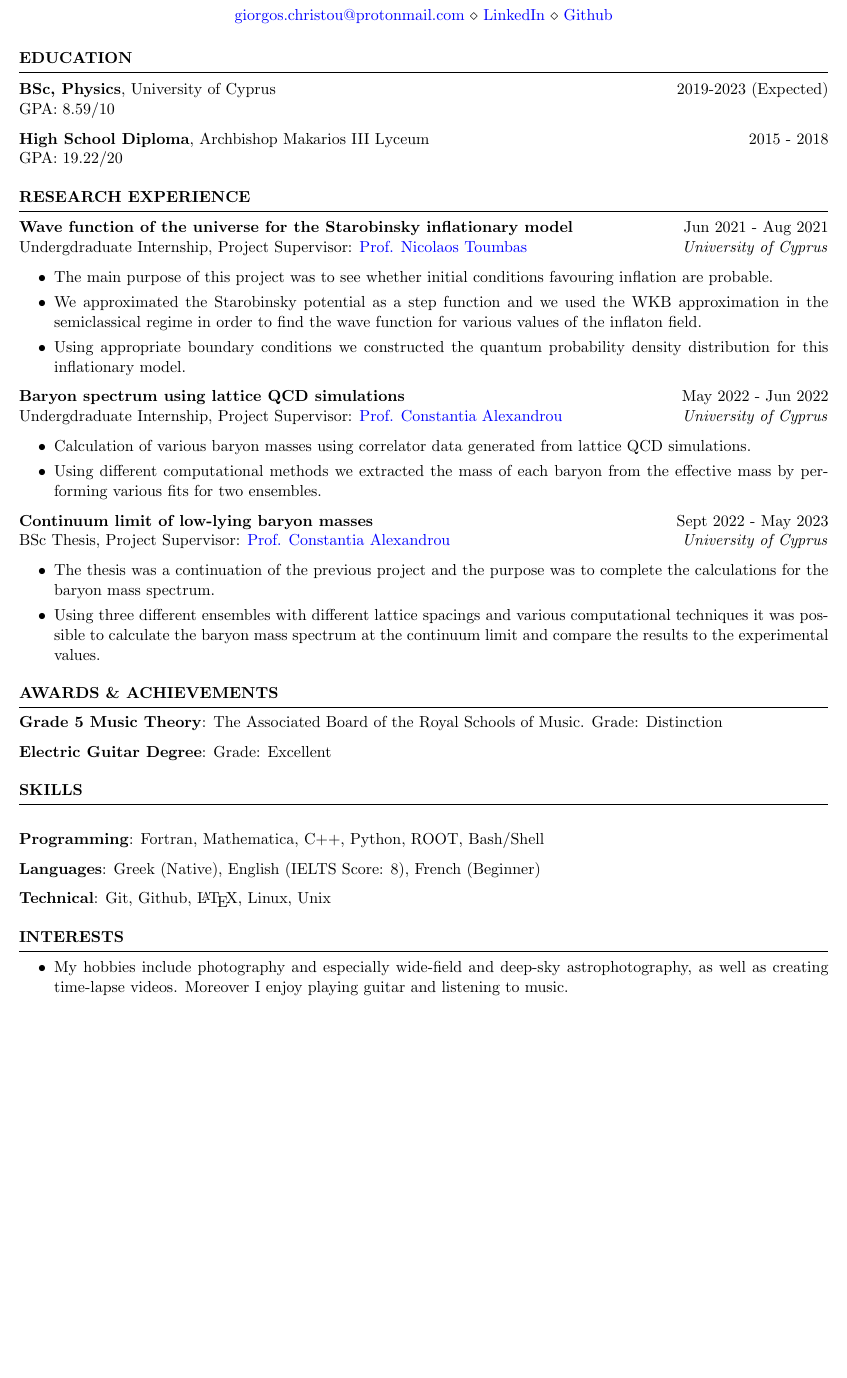
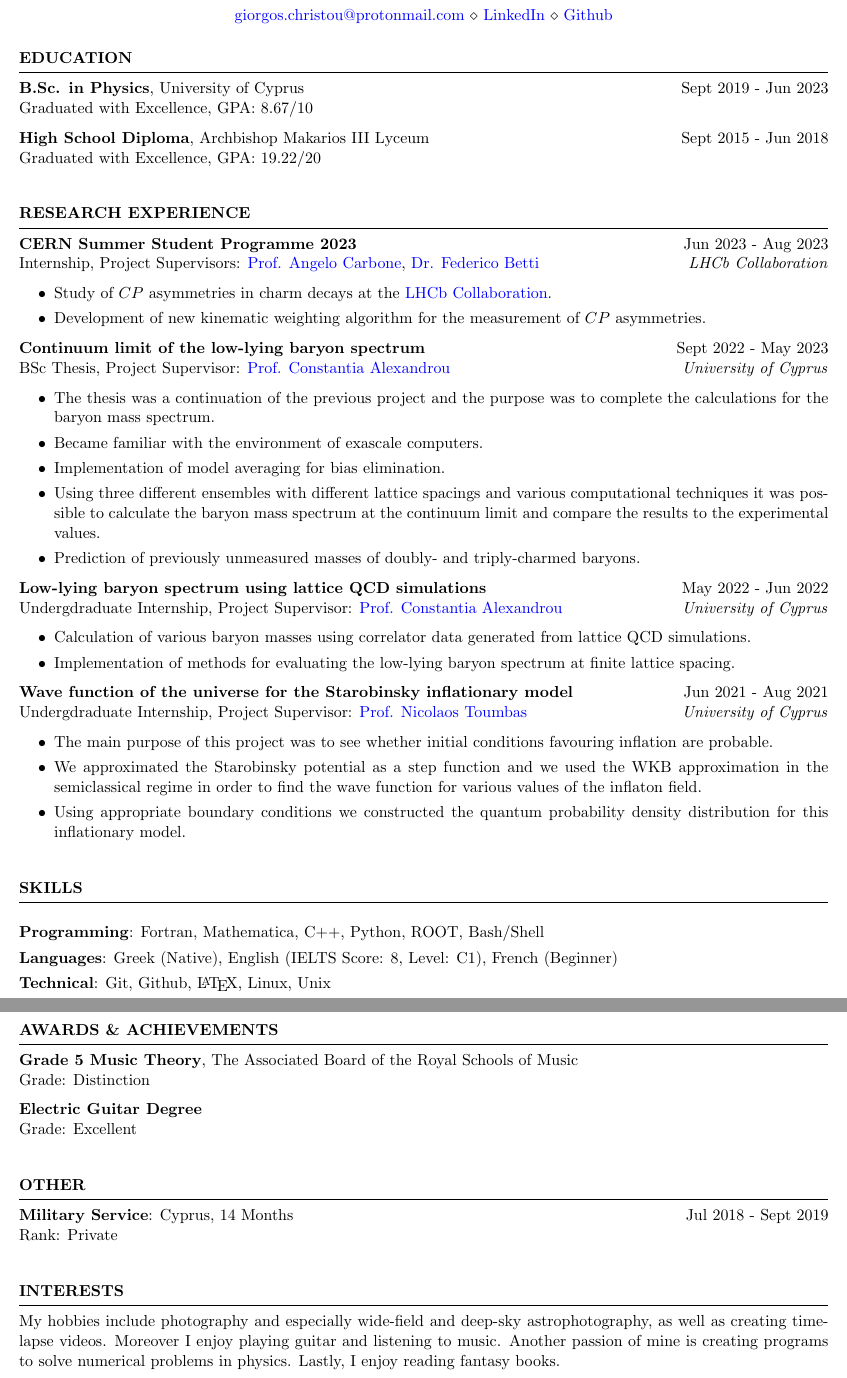
Before and after one commit to GiorgosChr/Curriculum_Vitae, a LaTeX CV (CV.tex): part of the page before the commit and two parts of pages 1 and 2 of 2 after it, the two joined at a grey line, cut so that both start at the same text, the shorter picture padded with empty space. Compiled offline with pdfLaTeX.

Commit message:
Updated CV

```diff
--- a/CV.tex
+++ b/CV.tex
@@ -7,71 +7,88 @@
 \address{\href{mailto:giorgos.christou@protonmail.com}{giorgos.christou@protonmail.com} \\ \href{https://www.linkedin.com/in/georgios-christou-5b3342244/}{LinkedIn} \\ \href{https://github.com/GiorgosChr}{Github}}  %
 
 \begin{document}
+\begin{rSection}{Education}
+{\bf B.Sc. in Physics}, University of Cyprus \hfill {Sept 2019 - Jun 2023}\\
+Graduated with Excellence, GPA: $8.67/10$
 
-
-\begin{rSection}{Education}
-
-{\bf BSc, Physics}, University of Cyprus \hfill {2019-2023 (Expected)}\\
-GPA: 8.59/10
-
-{\bf High School Diploma}, Archbishop Makarios III Lyceum \hfill {2015 - 2018}\\
-GPA: 19.22/20
-
-
+{\bf High School Diploma}, Archbishop Makarios III Lyceum \hfill {Sept 2015 - Jun 2018}\\
+Graduated with Excellence, GPA: $19.22/20$
 \end{rSection}
 
+\bigbreak
 
 \begin{rSection}{RESEARCH EXPERIENCE}
+\textbf{CERN Summer Student Programme 2023} \hfill Jun 2023 - Aug 2023\\
+Internship, Project Supervisors: \href{https://www.unibo.it/sitoweb/angelo.carbone/en}{Prof. Angelo Carbone}, \href{https://www.ph.ed.ac.uk/people/federico-betti}{Dr. Federico Betti}
+\hfill \textit{LHCb Collaboration}
+\begin{itemize}
+\itemsep -3pt {}
+\item Study of $CP$ asymmetries in charm decays at the \href{https://lhcb.web.cern.ch/}{LHCb Collaboration}.
+\item Development of new kinematic weighting algorithm for the measurement of $CP$ asymmetries.
+\end{itemize}
+
+\textbf{Continuum limit of the low-lying baryon spectrum} \hfill Sept 2022 - May 2023\\
+BSc Thesis, Project Supervisor:  \href{https://www.cyi.ac.cy/index.php/castorc/about-the-center/castorc-our-people/itemlist/user/99-constantia-alexandrou.html}{Prof. Constantia Alexandrou}\hfill \textit{University of Cyprus}
+\begin{itemize}
+\itemsep -3pt {}
+\item The thesis was a continuation of the previous project and the purpose was to complete the calculations for the baryon mass spectrum.
+\item Became familiar with the environment of exascale computers.
+\item Implementation of model averaging for bias elimination.
+\item Using three different ensembles with different lattice spacings and various computational techniques it was possible to calculate the baryon mass spectrum at the continuum limit and compare the results to the experimental values.
+\item Prediction of previously unmeasured masses of doubly- and triply-charmed baryons.
+\end{itemize}
+
+\textbf{Low-lying baryon spectrum using lattice QCD simulations} \hfill May 2022 - Jun 2022\\
+Undergdraduate Internship, Project Supervisor:  \href{https://www.cyi.ac.cy/index.php/castorc/about-the-center/castorc-our-people/itemlist/user/99-constantia-alexandrou.html}{Prof. Constantia Alexandrou}\hfill \textit{University of Cyprus}
+\begin{itemize}
+\itemsep -3pt {}
+\item Calculation of various baryon masses using correlator data generated from lattice QCD simulations.
+\item Implementation of methods for evaluating the low-lying baryon spectrum at finite lattice spacing.
+\end{itemize}
 
 \textbf{Wave function of the universe for the Starobinsky inflationary model} \hfill Jun 2021 - Aug 2021\\
-Undergdraduate Internship, Project Supervisor:  \href{https://ucyweb.ucy.ac.cy/dir/en/component/comprofiler/userprofile/nick}{Prof. Nicolaos Toumbas}\hfill \textit{University of Cyprus}
+Undergdraduate Internship, Project Supervisor:  \href{https://www.ucy.ac.cy/directory/en/profile/nick}{Prof. Nicolaos Toumbas}\hfill \textit{University of Cyprus}
 \begin{itemize}
 \itemsep -3pt {}
 \item The main purpose of this project was to see whether initial conditions favouring inflation are probable.
 \item We approximated the Starobinsky potential as a step function and we used the WKB approximation in the semiclassical regime in order to find the wave function for various values of the inflaton field.
 \item Using appropriate boundary conditions we constructed the quantum probability density distribution for this inflationary model.
 \end{itemize}
-
-\textbf{Baryon spectrum using lattice QCD simulations} \hfill May 2022 - Jun 2022\\
-Undergdraduate Internship, Project Supervisor:  \href{https://www.cyi.ac.cy/index.php/castorc/about-the-center/castorc-our-people/itemlist/user/99-constantia-alexandrou.html}{Prof. Constantia Alexandrou}\hfill \textit{University of Cyprus}
- \begin{itemize}
-    \itemsep -3pt {}
-     \item Calculation of various baryon masses using correlator data generated from lattice QCD simulations.
-     \item Using different computational methods we extracted the mass of each baryon from the effective mass by performing various fits for two ensembles.
- \end{itemize}
-
-\textbf{Continuum limit of low-lying baryon masses} \hfill Sept 2022 - May 2023\\
-BSc Thesis, Project Supervisor:  \href{https://www.cyi.ac.cy/index.php/castorc/about-the-center/castorc-our-people/itemlist/user/99-constantia-alexandrou.html}{Prof. Constantia Alexandrou}\hfill \textit{University of Cyprus}
- \begin{itemize}
-    \itemsep -3pt {}
-     \item The thesis was a continuation of the previous project and the purpose was to complete the calculations for the baryon mass spectrum.
-     \item Using three different ensembles with different lattice spacings and various computational techniques it was possible to calculate the baryon mass spectrum at the continuum limit and compare the results to the experimental values.
- \end{itemize}
-
 \end{rSection}
 
+\bigbreak
+
+\begin{rSection}{SKILLS}
+\itemsep -3pt {}
+\item \textbf{Programming}: Fortran, Mathematica, C++, Python, ROOT, Bash/Shell
+\item \textbf{Languages}: Greek (Native), English (IELTS Score: 8, Level: C1), French (Beginner)
+\item \textbf{Technical}: Git, Github, \LaTeX, Linux, Unix
+\end{rSection}
+
+\bigbreak
 
 \begin{rSection}{AWARDS \& ACHIEVEMENTS}
-\vspace{-1.25em}
-\item \textbf{Grade 5 Music Theory}: {The Associated Board of the Royal Schools of Music. Grade: Distinction}
-\item \textbf{Electric Guitar Degree}: {Grade: Excellent}
+{\bf Grade 5 Music Theory}, The Associated Board of the Royal Schools of Music\\
+Grade: Distinction
+
+{\bf Electric Guitar Degree}\\
+Grade: Excellent
 \end{rSection}
 
-\begin{rSection}{SKILLS}
-\item \textbf{Programming}: Fortran, Mathematica, C++, Python, ROOT, Bash/Shell
-\item \textbf{Languages}: Greek (Native), English (IELTS Score: 8), French (Beginner)
-\item \textbf{Technical}: Git, Github, \LaTeX, Linux, Unix
+\bigbreak
 
-
+\begin{rSection}{OTHER}
+{\bf Military Service}: Cyprus, 14 Months \hfill {Jul 2018 - Sept 2019}\\
+Rank: Private
 \end{rSection}
 
+\bigbreak
+
 \begin{rSection}{INTERESTS}
-\begin{itemize}
-   \item My hobbies include photography and especially wide-field and deep-sky astrophotography, as well as creating time-lapse videos. Moreover I enjoy playing guitar and listening to music.
-\end{itemize}
-
-
+My hobbies include photography and especially wide-field and deep-sky astrophotography, as well as creating time-lapse videos.
+Moreover I enjoy playing guitar and listening to music.
+Another passion of mine is creating programs to solve numerical problems in physics.
+Lastly, I enjoy reading fantasy books.
 \end{rSection}
 
-
 \end{document}
```
Also changed, not shown: CV.pdf, 5 other files. Lines whose indentation alone changed are shown as unchanged.
